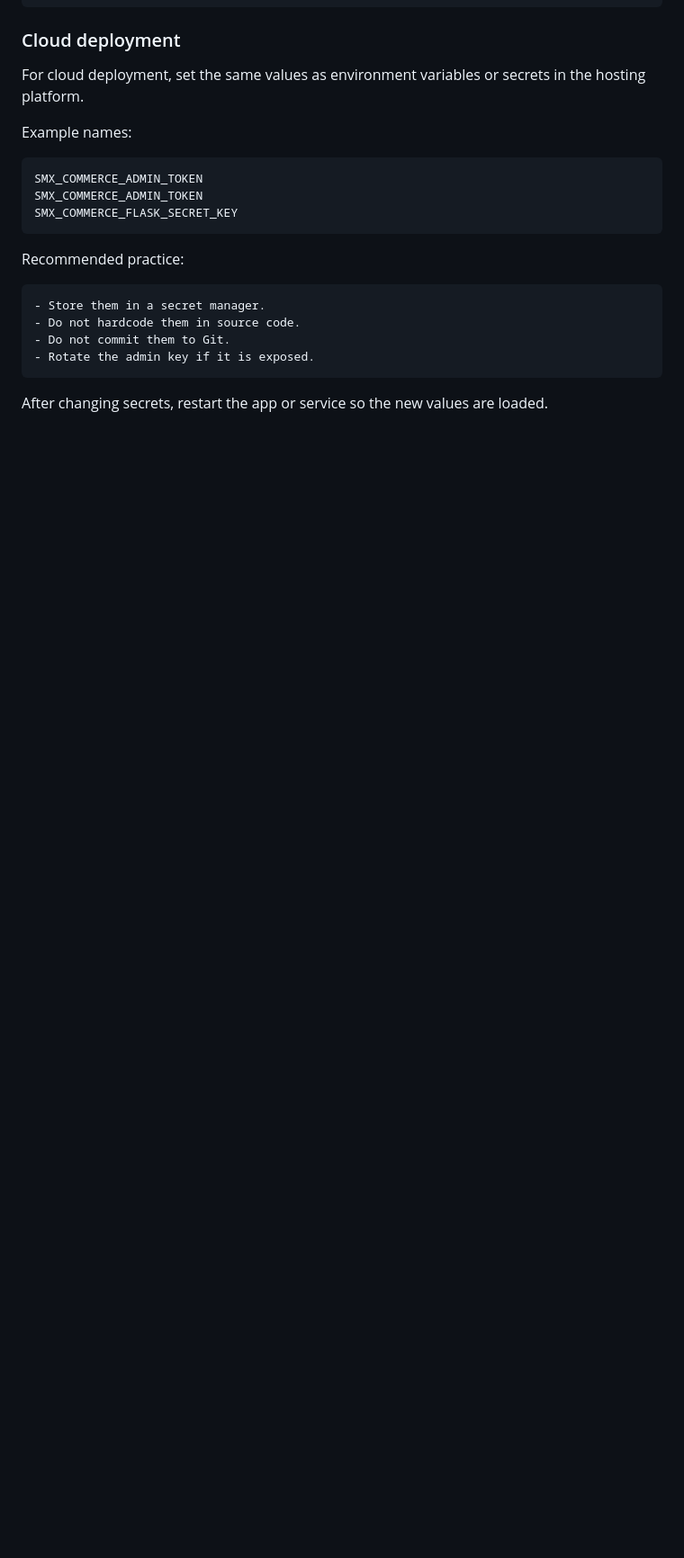
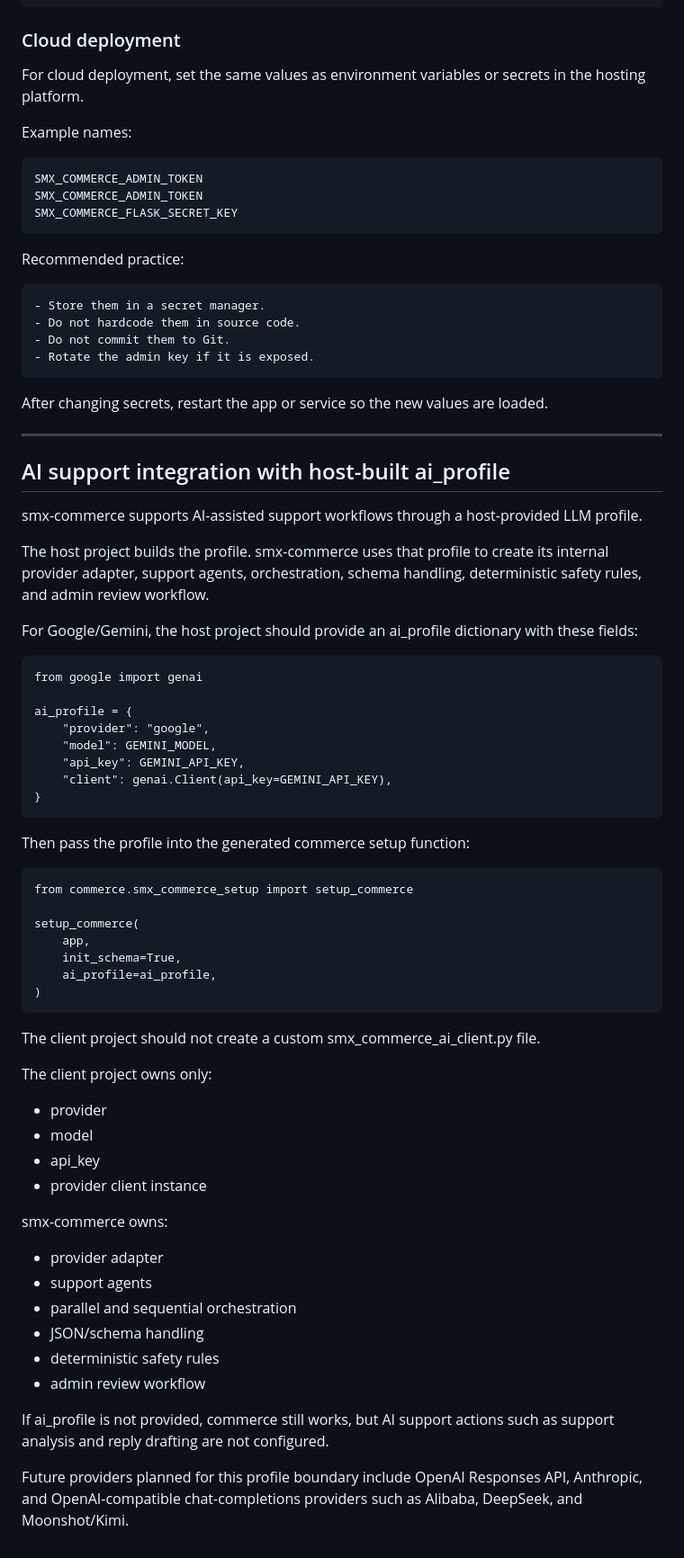
Before and after one commit to BobGanti/smx-commerce, a Markdown page: README.md, the part around the change. Shown at 90% size. Drawn GitHub-style; blank space fills up the shorter version.

Commit message:
Document host AI profile integration

````diff
--- a/README.md
+++ b/README.md
@@ -1361,3 +1361,54 @@ Recommended practice:
 ```
 
 After changing secrets, restart the app or service so the new values are loaded.
+
+---
+
+## AI support integration with host-built ai_profile
+
+smx-commerce supports AI-assisted support workflows through a host-provided LLM profile.
+
+The host project builds the profile. smx-commerce uses that profile to create its internal provider adapter, support agents, orchestration, schema handling, deterministic safety rules, and admin review workflow.
+
+For Google/Gemini, the host project should provide an ai_profile dictionary with these fields:
+
+    from google import genai
+
+    ai_profile = {
+        "provider": "google",
+        "model": GEMINI_MODEL,
+        "api_key": GEMINI_API_KEY,
+        "client": genai.Client(api_key=GEMINI_API_KEY),
+    }
+
+Then pass the profile into the generated commerce setup function:
+
+    from commerce.smx_commerce_setup import setup_commerce
+
+    setup_commerce(
+        app,
+        init_schema=True,
+        ai_profile=ai_profile,
+    )
+
+The client project should not create a custom smx_commerce_ai_client.py file.
+
+The client project owns only:
+
+- provider
+- model
+- api_key
+- provider client instance
+
+smx-commerce owns:
+
+- provider adapter
+- support agents
+- parallel and sequential orchestration
+- JSON/schema handling
+- deterministic safety rules
+- admin review workflow
+
+If ai_profile is not provided, commerce still works, but AI support actions such as support analysis and reply drafting are not configured.
+
+Future providers planned for this profile boundary include OpenAI Responses API, Anthropic, and OpenAI-compatible chat-completions providers such as Alibaba, DeepSeek, and Moonshot/Kimi.
````
